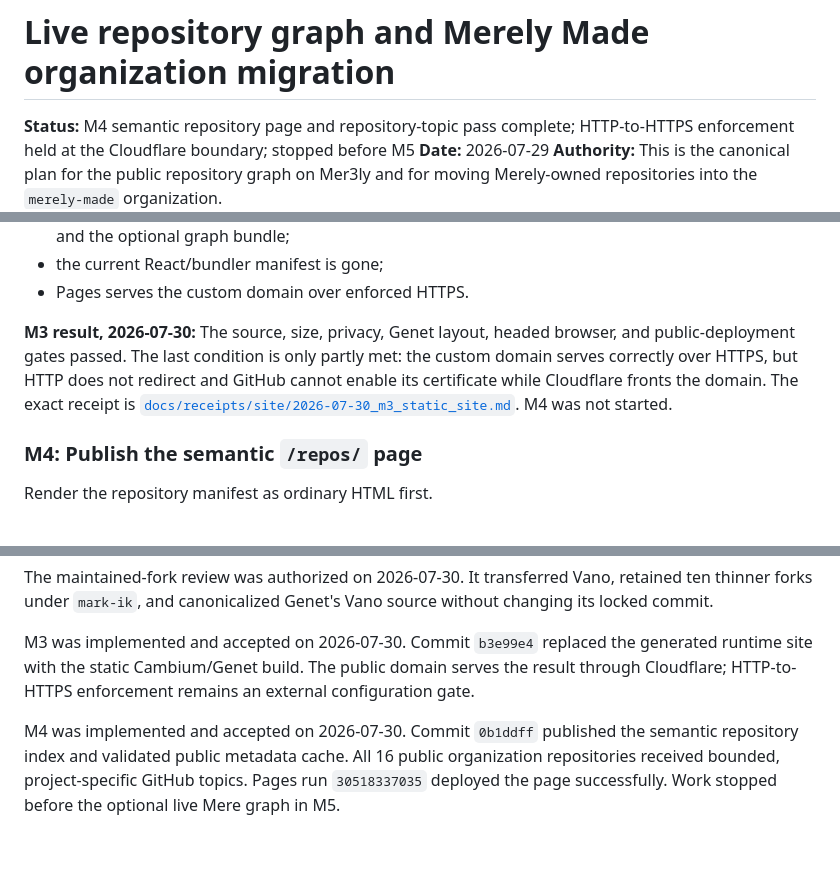
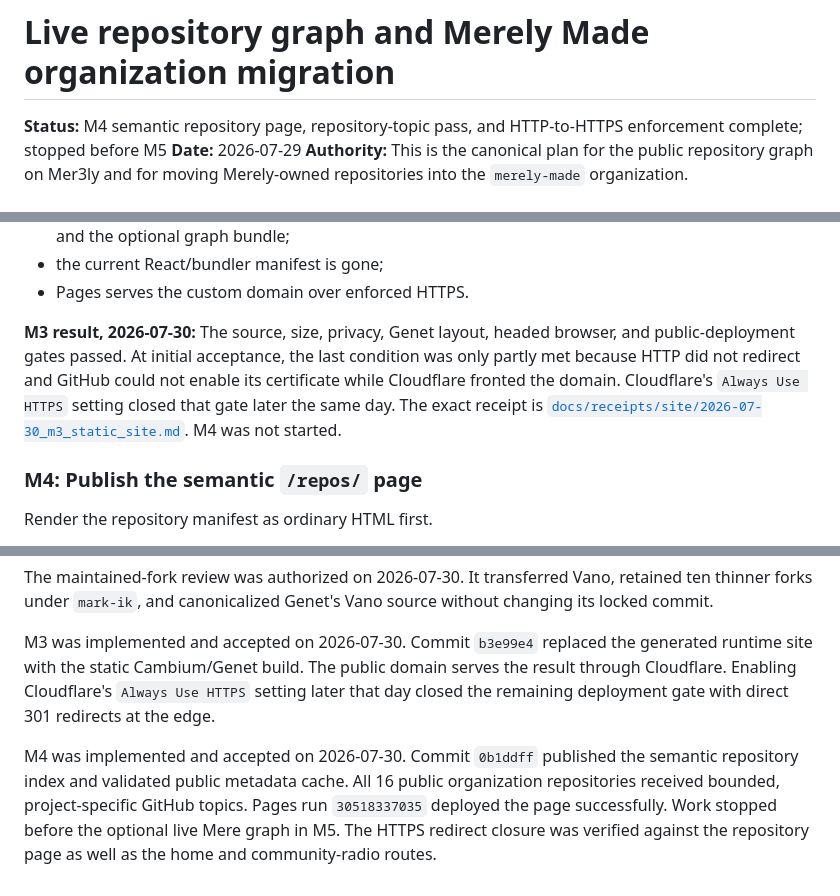
Before and after one commit to merely-made/mer3ly-net, a Markdown page: docs/2026-07-29_live_repos_graph_and_org_migration_plan.md, 3 parts joined by grey strips. Rendered like a GitHub page; blank space fills up the shorter version.

Commit message:
docs: close Cloudflare HTTPS gate

```diff
--- a/docs/2026-07-29_live_repos_graph_and_org_migration_plan.md
+++ b/docs/2026-07-29_live_repos_graph_and_org_migration_plan.md
@@ -1,7 +1,7 @@
 # Live repository graph and Merely Made organization migration
 
-**Status:** M4 semantic repository page and repository-topic pass complete;
-HTTP-to-HTTPS enforcement held at the Cloudflare boundary; stopped before M5
+**Status:** M4 semantic repository page, repository-topic pass, and
+HTTP-to-HTTPS enforcement complete; stopped before M5
 **Date:** 2026-07-29
 **Authority:** This is the canonical plan for the public repository graph on
 Mer3ly and for moving Merely-owned repositories into the `merely-made`
@@ -491,10 +491,11 @@ and HTTPS enforced after domain verification.
 - Pages serves the custom domain over enforced HTTPS.
 
 **M3 result, 2026-07-30:** The source, size, privacy, Genet layout, headed
-browser, and public-deployment gates passed. The last condition is only partly
-met: the custom domain serves correctly over HTTPS, but HTTP does not redirect
-and GitHub cannot enable its certificate while Cloudflare fronts the domain.
-The exact receipt is
+browser, and public-deployment gates passed. At initial acceptance, the last
+condition was only partly met because HTTP did not redirect and GitHub could
+not enable its certificate while Cloudflare fronted the domain. Cloudflare's
+`Always Use HTTPS` setting closed that gate later the same day. The exact
+receipt is
 [`docs/receipts/site/2026-07-30_m3_static_site.md`](receipts/site/2026-07-30_m3_static_site.md).
 M4 was not started.
 
@@ -666,11 +667,13 @@ source without changing its locked commit.
 
 M3 was implemented and accepted on 2026-07-30. Commit `b3e99e4` replaced the
 generated runtime site with the static Cambium/Genet build. The public domain
-serves the result through Cloudflare; HTTP-to-HTTPS enforcement remains an
-external configuration gate.
+serves the result through Cloudflare. Enabling Cloudflare's `Always Use HTTPS`
+setting later that day closed the remaining deployment gate with direct 301
+redirects at the edge.
 
 M4 was implemented and accepted on 2026-07-30. Commit `0b1ddff` published the
 semantic repository index and validated public metadata cache. All 16 public
 organization repositories received bounded, project-specific GitHub topics.
 Pages run `30518337035` deployed the page successfully. Work stopped before
-the optional live Mere graph in M5.
+the optional live Mere graph in M5. The HTTPS redirect closure was verified
+against the repository page as well as the home and community-radio routes.
```
Also changed, not shown: 2 other files.
